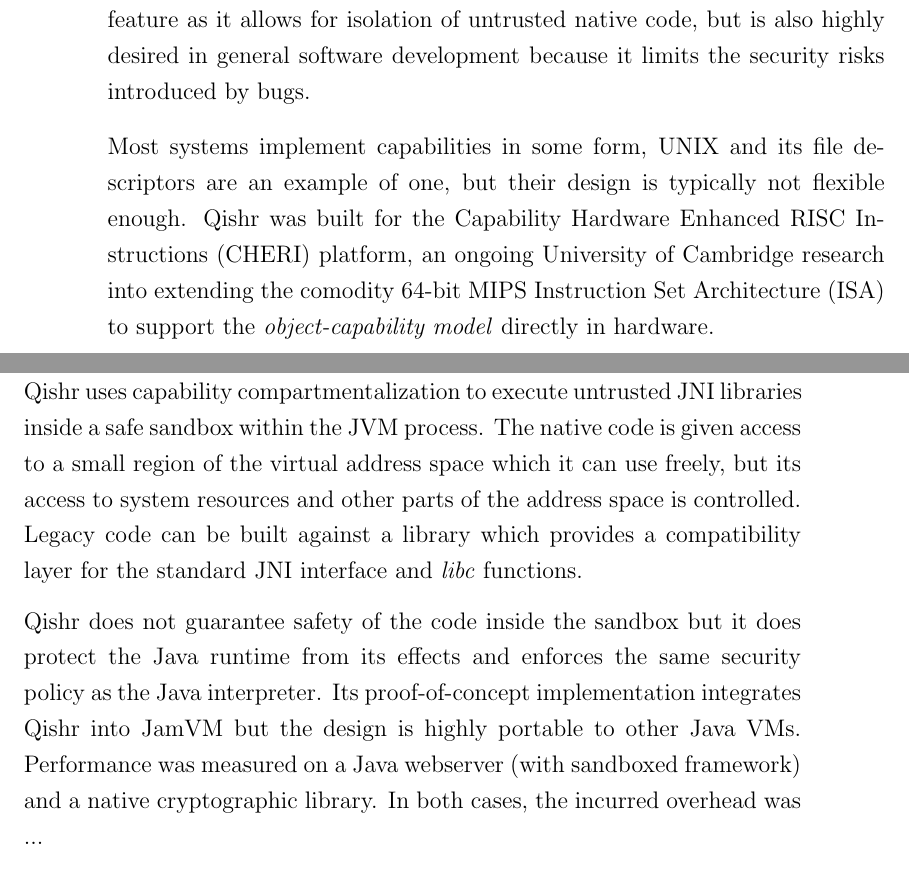
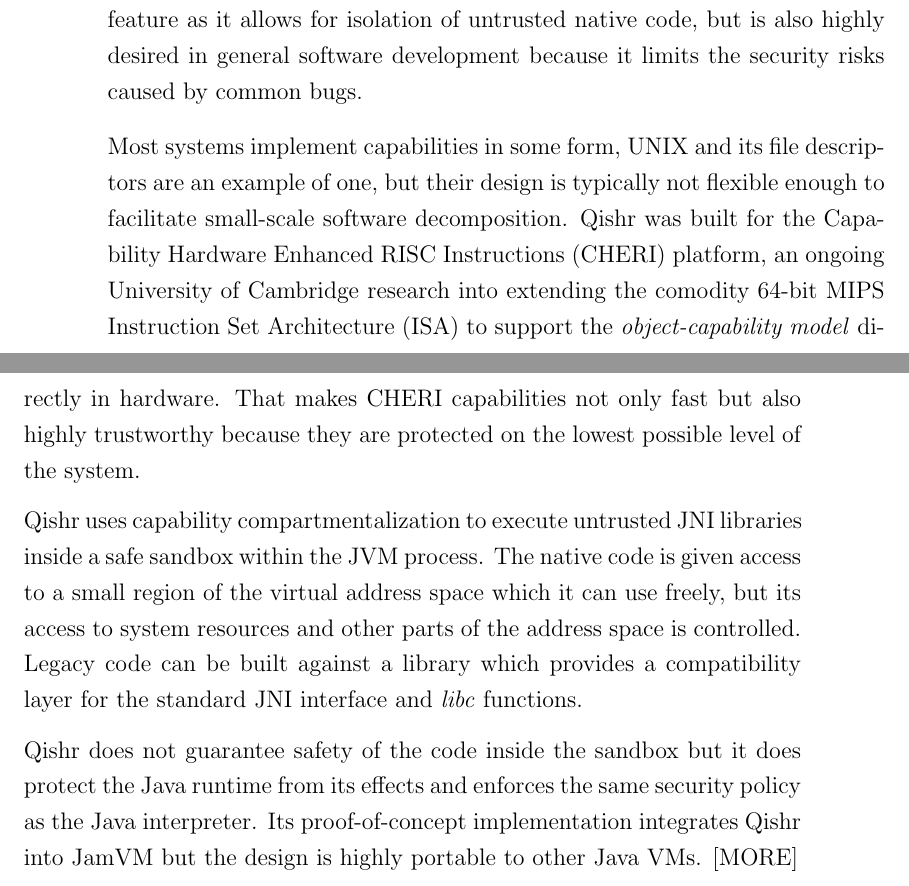
Before and after one commit to davidbrazdil/cherivm-diss, a LaTeX thesis (acs-dissertation.tex): two parts of pages 12 and 13 of 41, joined at a grey line, cut so that both start at the same text. Compiled offline with pdfLaTeX.

Commit message:
Introduction: improved CHERI intro

```diff
--- a/acs-dissertation.tex
+++ b/acs-dissertation.tex
@@ -92,13 +92,13 @@
 
 Capability is a concept of a communicable token which entitles its holder to access a protected resource with a given set of access rights. Security of systems built around this abstraction then rests entirely on the ability to guarantee the unforgeability and integrity of the tokens.
 
-If implemented efficiently, capabilities are a lightweight access control mechanism which offers a natural approach towards least-privilege software compartmentalization~\cite{Watson:2010:CPC:1929820.1929824}, i.e.\ separation of code into smaller security domains with only the rights they necessarily need. Compartmentalization is the key feature as it allows for isolation of untrusted native code, but is also highly desired in general software development because it limits the security risks introduced by bugs.
+If implemented efficiently, capabilities are a lightweight access control mechanism which offers a natural approach towards least-privilege software compartmentalization~\cite{Watson:2010:CPC:1929820.1929824}, i.e.\ separation of code into smaller security domains with only the rights they necessarily need. Compartmentalization is the key feature as it allows for isolation of untrusted native code, but is also highly desired in general software development because it limits the security risks caused by common bugs.
 
-Most systems implement capabilities in some form, UNIX and its file descriptors are an example of one, but their design is typically not flexible enough. Qishr was built for the Capability Hardware Enhanced RISC Instructions (CHERI) platform, an ongoing University of Cambridge research into extending the comodity 64-bit MIPS Instruction Set Architecture (ISA) to support the \emph{object-capability model} directly in hardware.
+Most systems implement capabilities in some form, UNIX and its file descriptors are an example of one, but their design is typically not flexible enough to facilitate small-scale software decomposition. Qishr was built for the Capability Hardware Enhanced RISC Instructions (CHERI) platform, an ongoing University of Cambridge research into extending the comodity 64-bit MIPS Instruction Set Architecture (ISA) to support the \emph{object-capability model} directly in hardware. That makes CHERI capabilities not only fast but also highly trustworthy because they are protected on the lowest possible level of the system.
 
 Qishr uses capability compartmentalization to execute untrusted JNI libraries inside a safe sandbox within the JVM process. The native code is given access to a small region of the virtual address space which it can use freely, but its access to system resources and other parts of the address space is controlled. Legacy code can be built against a library which provides a compatibility layer for the standard JNI interface and \lib{c} functions.
 
-Qishr does not guarantee safety of the code inside the sandbox but it does protect the Java runtime from its effects and enforces the same security policy as the Java interpreter. Its proof-of-concept implementation integrates Qishr into JamVM but the design is highly portable to other Java VMs. Performance was measured on a Java webserver (with sandboxed framework) and a native cryptographic library. In both cases, the incurred overhead was ...
+Qishr does not guarantee safety of the code inside the sandbox but it does protect the Java runtime from its effects and enforces the same security policy as the Java interpreter. Its proof-of-concept implementation integrates Qishr into JamVM but the design is highly portable to other Java VMs. [MORE]
 
 \chapter{Background}
 
```
